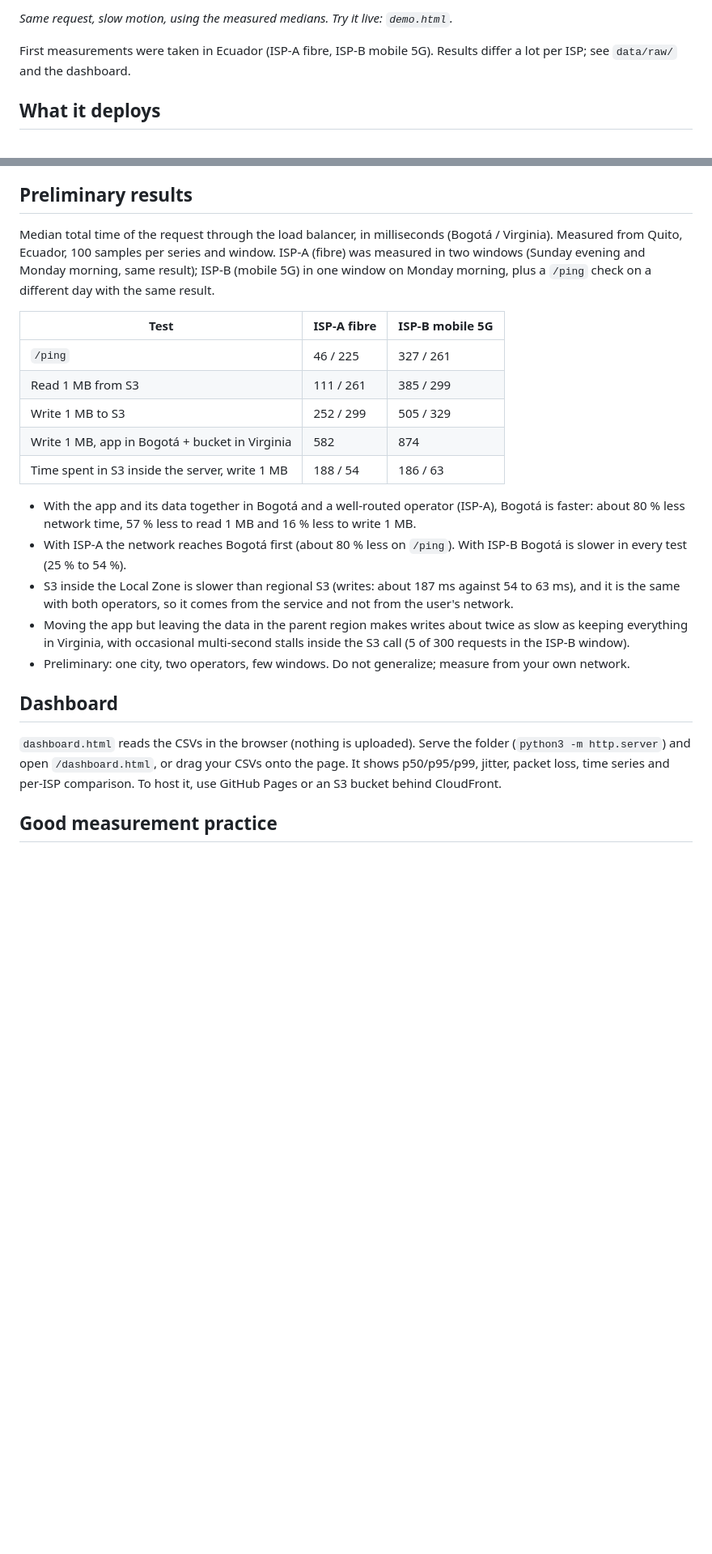
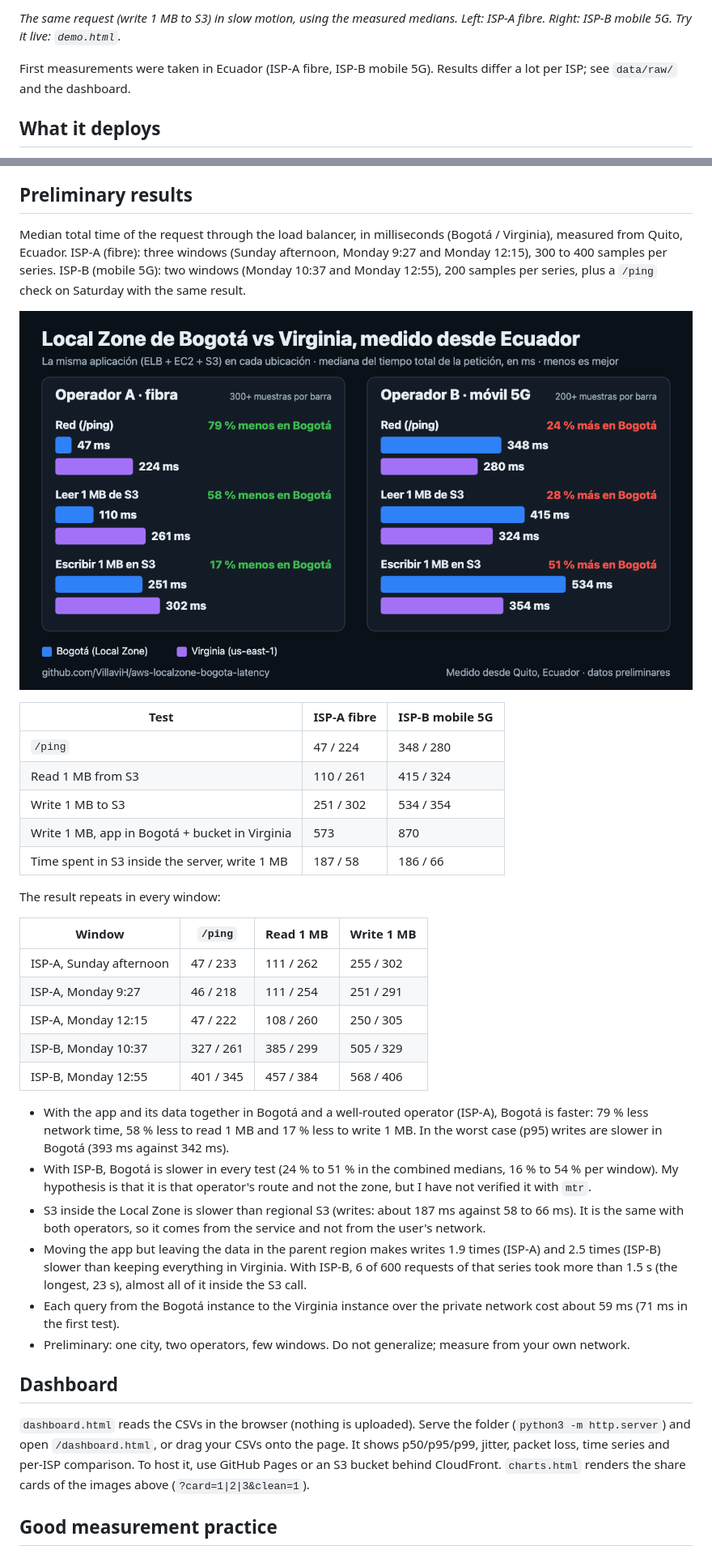
Before and after one commit to VillaviH/aws-localzone-bogota-latency, a Markdown page: README.md, 2 parts joined by grey strips. Shown at 81% size. Drawn GitHub-style; pictures changed too: docs/img/resumen-bogota-vs-virginia.png (added); blank space fills up the shorter version.

Commit message:
Final measurements: 5 windows, 2 operators; share cards, GIFs and updated docs

```diff
--- a/README.md
+++ b/README.md
@@ -8,5 +11,5 @@ An open, reproducible latency test: **AWS Local Zone Bogotá** (`us-east-1-bog-1
 
-*Same request, slow motion, using the measured medians. Try it live: `demo.html`.*
+*The same request (write 1 MB to S3) in slow motion, using the measured medians. Left: ISP-A fibre. Right: ISP-B mobile 5G. Try it live: `demo.html`.*
 
 First measurements were taken in Ecuador (ISP-A fibre, ISP-B mobile 5G). Results differ a lot per ISP; see `data/raw/` and the dashboard.
 
@@ -66,24 +69,37 @@ Use your real ISP name instead of `<ISP>` (e.g. `MYISP`), keep it consistent, an
 - Use the labels `bogota`, `virginia`, `bogota-alb`, `virginia-alb`, `bogota-parent-alb`. The dashboard recognises them.
 
 ## Preliminary results
-Median total time of the request through the load balancer, in milliseconds (Bogotá / Virginia). Measured from Quito, Ecuador, 100 samples per series and window. ISP-A (fibre) was measured in two windows (Sunday evening and Monday morning, same result); ISP-B (mobile 5G) in one window on Monday morning, plus a `/ping` check on a different day with the same result.
+Median total time of the request through the load balancer, in milliseconds (Bogotá / Virginia), measured from Quito, Ecuador. ISP-A (fibre): three windows (Sunday afternoon, Monday 9:27 and Monday 12:15), 300 to 400 samples per series. ISP-B (mobile 5G): two windows (Monday 10:37 and Monday 12:55), 200 samples per series, plus a `/ping` check on Saturday with the same result.
+
+![Bogotá vs Virginia, both operators](docs/img/resumen-bogota-vs-virginia.png)
 
 | Test | ISP-A fibre | ISP-B mobile 5G |
 |---|---|---|
-| `/ping` | 46 / 225 | 327 / 261 |
-| Read 1 MB from S3 | 111 / 261 | 385 / 299 |
-| Write 1 MB to S3 | 252 / 299 | 505 / 329 |
-| Write 1 MB, app in Bogotá + bucket in Virginia | 582 | 874 |
-| Time spent in S3 inside the server, write 1 MB | 188 / 54 | 186 / 63 |
+| `/ping` | 47 / 224 | 348 / 280 |
+| Read 1 MB from S3 | 110 / 261 | 415 / 324 |
+| Write 1 MB to S3 | 251 / 302 | 534 / 354 |
+| Write 1 MB, app in Bogotá + bucket in Virginia | 573 | 870 |
+| Time spent in S3 inside the server, write 1 MB | 187 / 58 | 186 / 66 |
 
-- With the app and its data together in Bogotá and a well-routed operator (ISP-A), Bogotá is faster: about 80 % less network time, 57 % less to read 1 MB and 16 % less to write 1 MB.
-- With ISP-A the network reaches Bogotá first (about 80 % less on `/ping`). With ISP-B Bogotá is slower in every test (25 % to 54 %).
-- S3 inside the Local Zone is slower than regional S3 (writes: about 187 ms against 54 to 63 ms), and it is the same with both operators, so it comes from the service and not from the user's network.
-- Moving the app but leaving the data in the parent region makes writes about twice as slow as keeping everything in Virginia, with occasional multi-second stalls inside the S3 call (5 of 300 requests in the ISP-B window).
+The result repeats in every window:
+
+| Window | `/ping` | Read 1 MB | Write 1 MB |
+|---|---|---|---|
+| ISP-A, Sunday afternoon | 47 / 233 | 111 / 262 | 255 / 302 |
+| ISP-A, Monday 9:27 | 46 / 218 | 111 / 254 | 251 / 291 |
+| ISP-A, Monday 12:15 | 47 / 222 | 108 / 260 | 250 / 305 |
+| ISP-B, Monday 10:37 | 327 / 261 | 385 / 299 | 505 / 329 |
+| ISP-B, Monday 12:55 | 401 / 345 | 457 / 384 | 568 / 406 |
+
+- With the app and its data together in Bogotá and a well-routed operator (ISP-A), Bogotá is faster: 79 % less network time, 58 % less to read 1 MB and 17 % less to write 1 MB. In the worst case (p95) writes are slower in Bogotá (393 ms against 342 ms).
+- With ISP-B, Bogotá is slower in every test (24 % to 51 % in the combined medians, 16 % to 54 % per window). My hypothesis is that it is that operator's route and not the zone, but I have not verified it with `mtr`.
+- S3 inside the Local Zone is slower than regional S3 (writes: about 187 ms against 58 to 66 ms). It is the same with both operators, so it comes from the service and not from the user's network.
+- Moving the app but leaving the data in the parent region makes writes 1.9 times (ISP-A) and 2.5 times (ISP-B) slower than keeping everything in Virginia. With ISP-B, 6 of 600 requests of that series took more than 1.5 s (the longest, 23 s), almost all of it inside the S3 call.
+- Each query from the Bogotá instance to the Virginia instance over the private network cost about 59 ms (71 ms in the first test).
 - Preliminary: one city, two operators, few windows. Do not generalize; measure from your own network.
 
 ## Dashboard
-`dashboard.html` reads the CSVs in the browser (nothing is uploaded). Serve the folder (`python3 -m http.server`) and open `/dashboard.html`, or drag your CSVs onto the page. It shows p50/p95/p99, jitter, packet loss, time series and per-ISP comparison. To host it, use GitHub Pages or an S3 bucket behind CloudFront.
+`dashboard.html` reads the CSVs in the browser (nothing is uploaded). Serve the folder (`python3 -m http.server`) and open `/dashboard.html`, or drag your CSVs onto the page. It shows p50/p95/p99, jitter, packet loss, time series and per-ISP comparison. To host it, use GitHub Pages or an S3 bucket behind CloudFront. `charts.html` renders the share cards of the images above (`?card=1|2|3&clean=1`).
 
 ## Good measurement practice
 - Same client, same app, same instance type, same payload size; run both locations **in parallel**.
```
Also changed, not shown: other parts of README.md (+4 -1 lines), README.es.md (+29 -13 lines), docs/checklist.md (+3 -3 lines), docs/demo-movil.gif (added), docs/demo.gif, docs/img/app-y-datos-juntos.png (added), docs/img/tiempo-en-s3.png (added), 9 other files.
